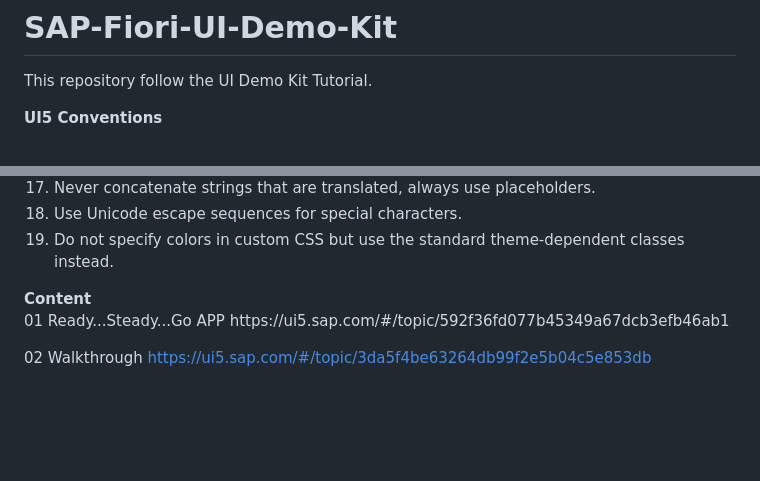
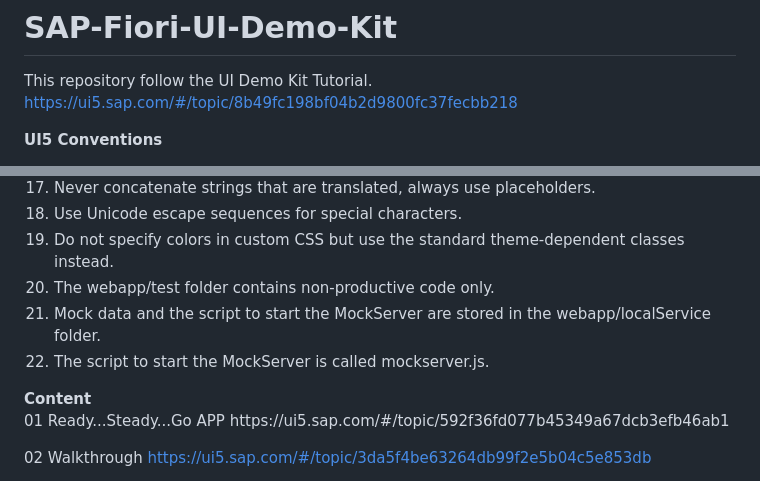
Before and after one commit to vaglarov/SAP-Fiori-UI-Demo-Kit, a Markdown page: README.md, 2 parts joined by grey strips. Rendered like a GitHub page; blank space fills up the shorter version.

```diff
--- a/README.md
+++ b/README.md
@@ -1,5 +1,6 @@
 # SAP-Fiori-UI-Demo-Kit
 This repository follow the UI Demo Kit Tutorial.
+https://ui5.sap.com/#/topic/8b49fc198bf04b2d9800fc37fecbb218
 
 <strong> UI5 Conventions</strong>
 <p><ol>
@@ -22,6 +23,9 @@ This repository follow the UI Demo Kit Tutorial.
 	<li>Never concatenate strings that are translated, always use placeholders.</li>
 	<li>Use Unicode escape sequences for special characters.</li>
 	<li>Do not specify colors in custom CSS but use the standard theme-dependent classes instead.</li>
+	<li>The webapp/test folder contains non-productive code only.</li>
+	<li>Mock data and the script to start the MockServer are stored in the webapp/localService folder.</li>
+	<li>The script to start the MockServer is called mockserver.js.</li>
 </ol>
 </p>
 <strong> Content </strong>
```
